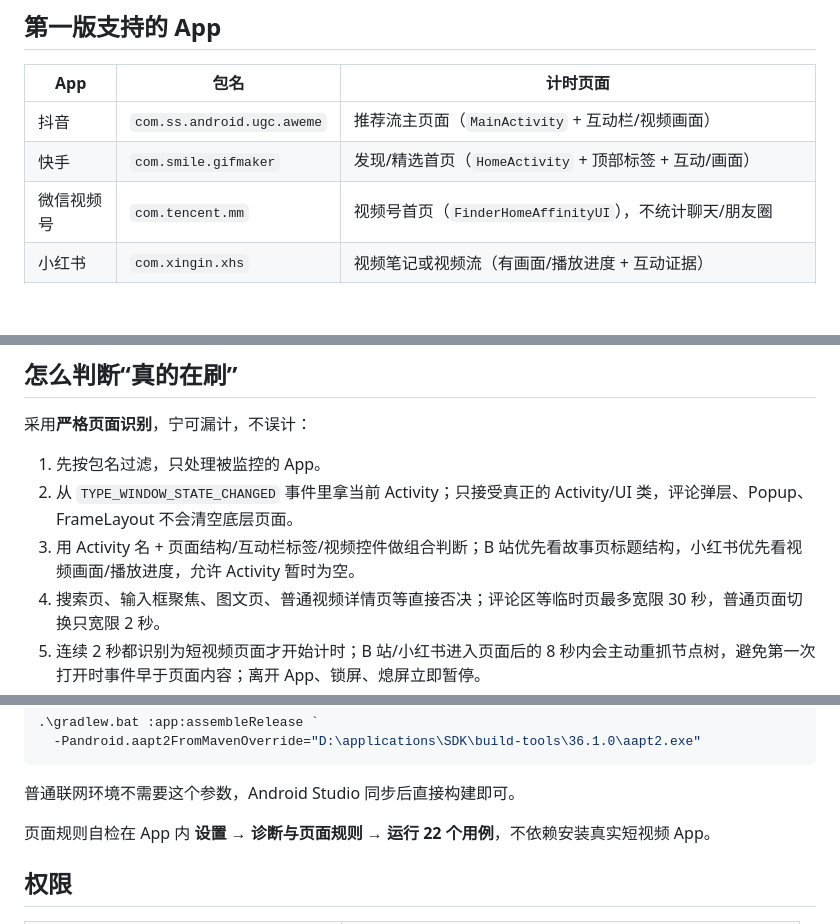
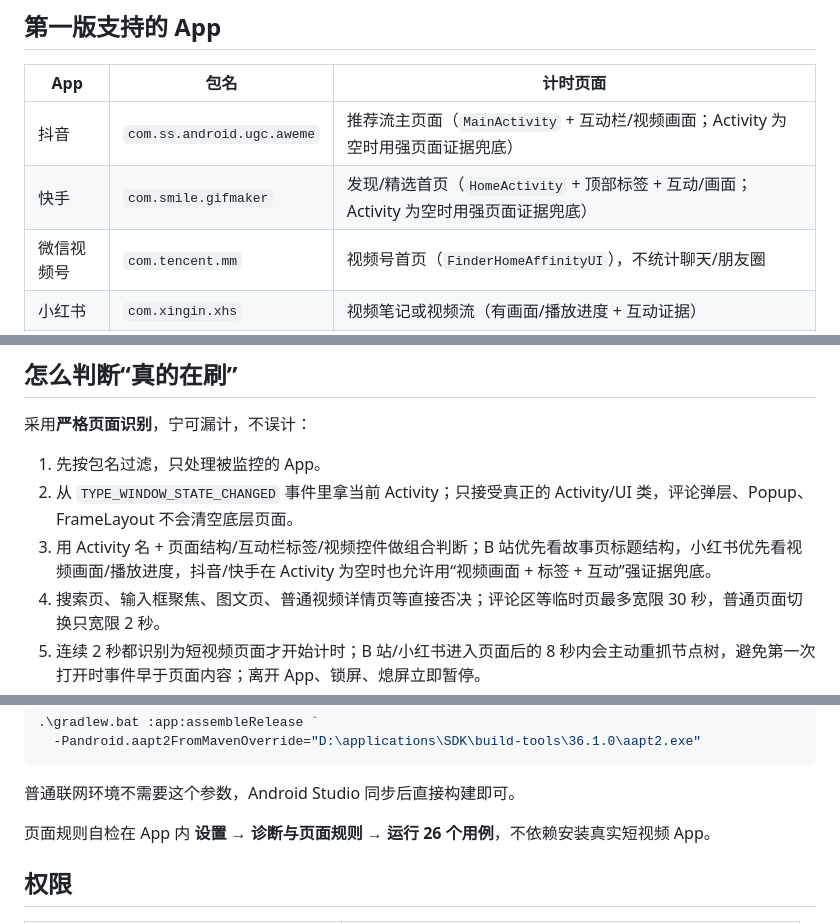
Before and after one commit to Gaiding2007/ditch-short-video, a Markdown page: README.md, 3 parts joined by grey strips. Drawn GitHub-style; blank space fills up the shorter version.

```diff
--- a/README.md
+++ b/README.md
@@ -42,8 +43,8 @@
 
 | App | 包名 | 计时页面 |
 | --- | --- | --- |
-| 抖音 | `com.ss.android.ugc.aweme` | 推荐流主页面（`MainActivity` + 互动栏/视频画面） |
-| 快手 | `com.smile.gifmaker` | 发现/精选首页（`HomeActivity` + 顶部标签 + 互动/画面） |
+| 抖音 | `com.ss.android.ugc.aweme` | 推荐流主页面（`MainActivity` + 互动栏/视频画面；Activity 为空时用强页面证据兜底） |
+| 快手 | `com.smile.gifmaker` | 发现/精选首页（`HomeActivity` + 顶部标签 + 互动/画面；Activity 为空时用强页面证据兜底） |
 | 微信视频号 | `com.tencent.mm` | 视频号首页（`FinderHomeAffinityUI`），不统计聊天/朋友圈 |
 | 小红书 | `com.xingin.xhs` | 视频笔记或视频流（有画面/播放进度 + 互动证据） |
 | 哔哩哔哩 | `tv.danmaku.bili` | 故事/竖屏播放页（`story_title` 结构优先，Activity 暂时缺失/残留也能识别） |
@@ -56,7 +57,7 @@
 
 1. 先按包名过滤，只处理被监控的 App。
 2. 从 `TYPE_WINDOW_STATE_CHANGED` 事件里拿当前 Activity；只接受真正的 Activity/UI 类，评论弹层、Popup、FrameLayout 不会清空底层页面。
-3. 用 Activity 名 + 页面结构/互动栏标签/视频控件做组合判断；B 站优先看故事页标题结构，小红书优先看视频画面/播放进度，允许 Activity 暂时为空。
+3. 用 Activity 名 + 页面结构/互动栏标签/视频控件做组合判断；B 站优先看故事页标题结构，小红书优先看视频画面/播放进度，抖音/快手在 Activity 为空时也允许用“视频画面 + 标签 + 互动”强证据兜底。
 4. 搜索页、输入框聚焦、图文页、普通视频详情页等直接否决；评论区等临时页最多宽限 30 秒，普通页面切换只宽限 2 秒。
 5. 连续 2 秒都识别为短视频页面才开始计时；B 站/小红书进入页面后的 8 秒内会主动重抓节点树，避免第一次打开时事件早于页面内容；离开 App、锁屏、熄屏立即暂停。
 
@@ -105,7 +106,7 @@
 
 普通联网环境不需要这个参数，Android Studio 同步后直接构建即可。
 
-页面规则自检在 App 内 **设置 → 诊断与页面规则 → 运行 22 个用例**，不依赖安装真实短视频 App。
+页面规则自检在 App 内 **设置 → 诊断与页面规则 → 运行 26 个用例**，不依赖安装真实短视频 App。
 
 ## 权限
 
```
Also changed, not shown: other parts of README.md (+5 -2 lines), log.md (+59 -6 lines), docs/screenshots/diagnostics.png, docs/screenshots/home.png, 7 other files.
